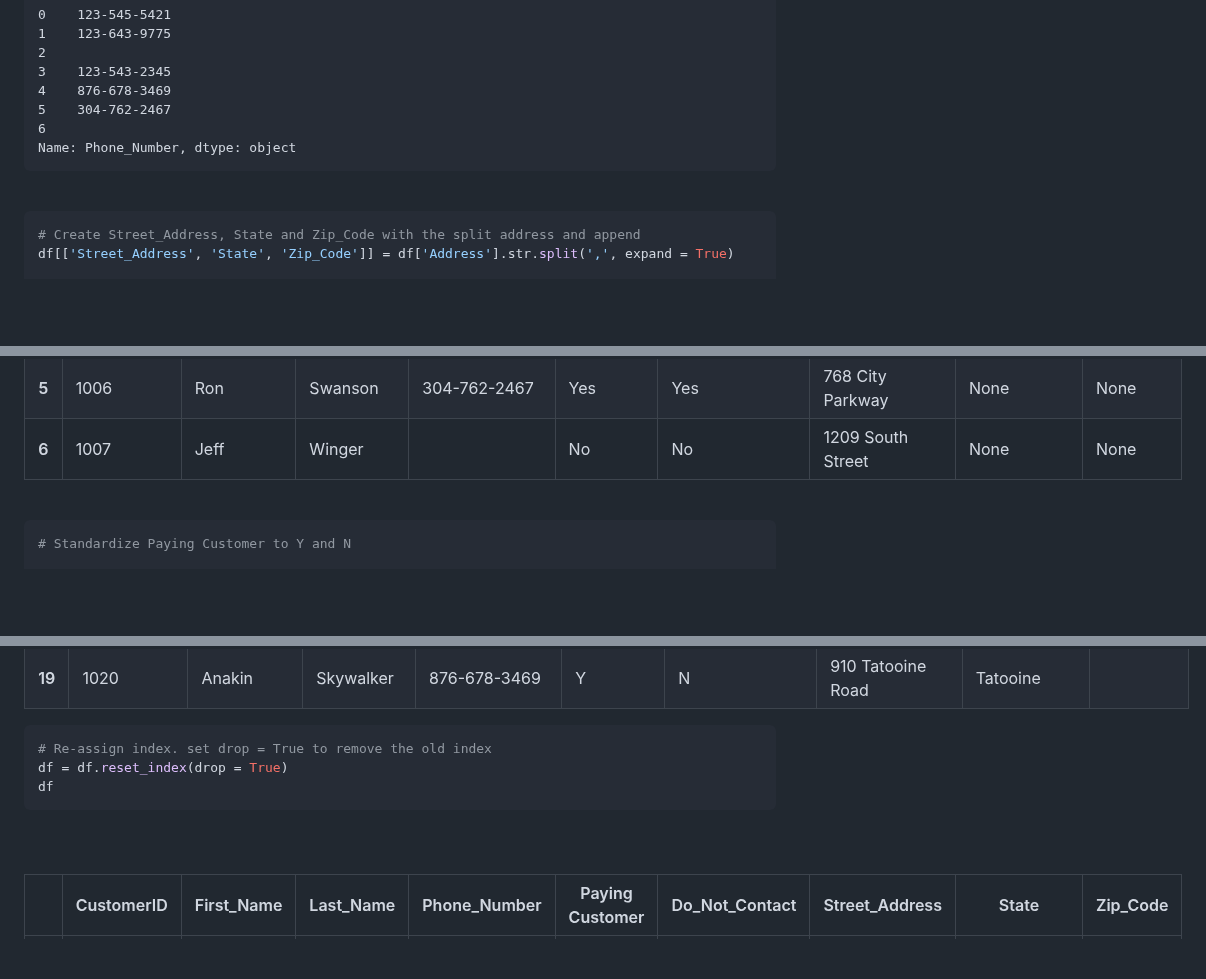
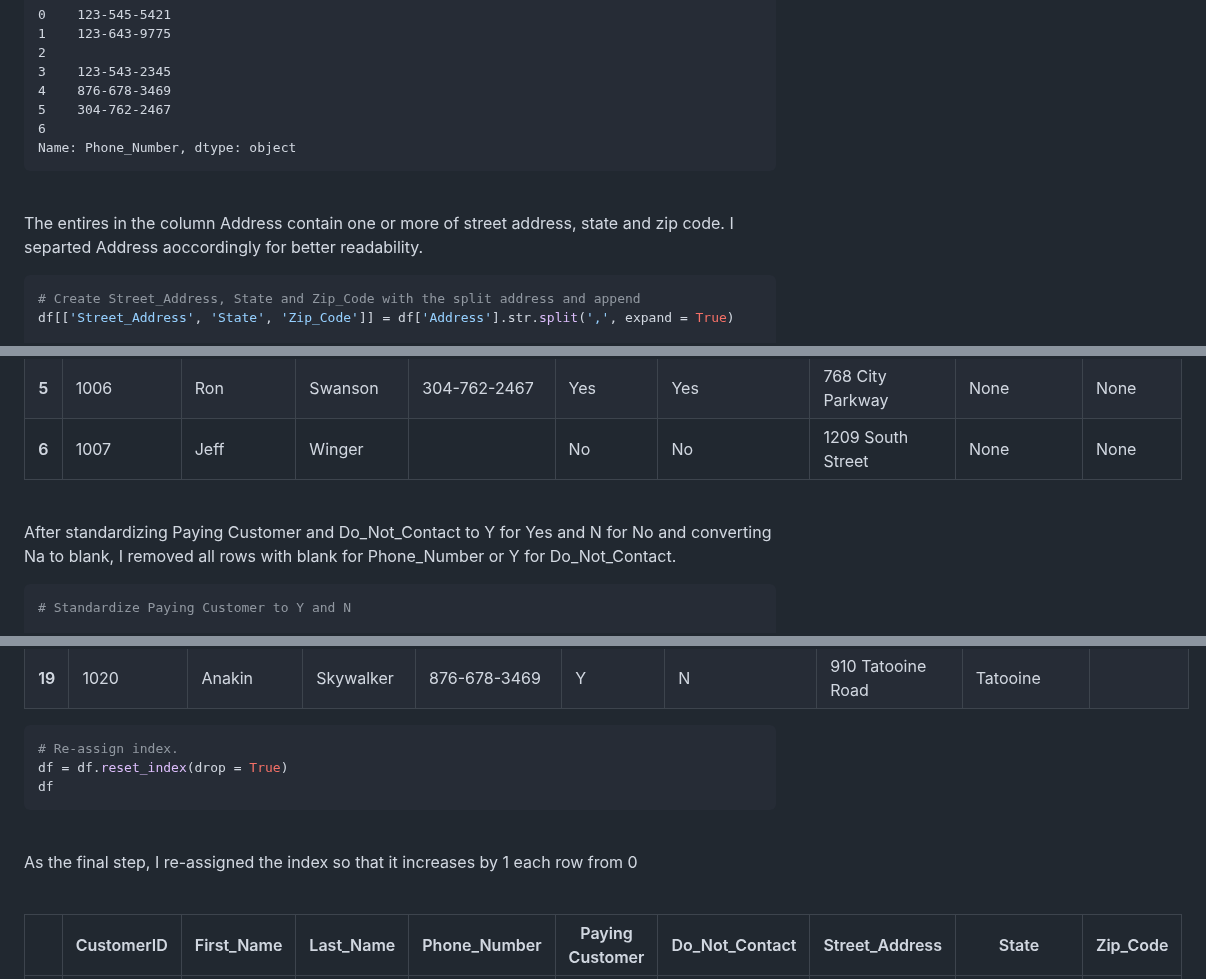
Before and after one commit to NahyeMoon/Tech_Layoff, a Markdown page: Customer Call List/Data Cleaning.md, 3 parts joined by grey strips. Rendered like a GitHub page; blank space fills up the shorter version.

````diff
--- a/Customer Call List/Data Cleaning.md
+++ b/Customer Call List/Data Cleaning.md
@@ -219,6 +219,8 @@ df.head(7)['Phone_Number']
 
 <br />
 
+The entires in the column Address contain one or more of street address, state and zip code. I separted Address aoccordingly for better readability.
+
 ```python
 # Create Street_Address, State and Zip_Code with the split address and append
 df[['Street_Address', 'State', 'Zip_Code']] = df['Address'].str.split(',', expand = True)
@@ -340,7 +342,8 @@ df.head(7)
 
 <br />
 
-
+After standardizing Paying Customer and Do_Not_Contact to Y for Yes and N for No and converting Na to blank,
+I removed all rows with blank for Phone_Number or Y for Do_Not_Contact.
 ```python
 # Standardize Paying Customer to Y and N
 
@@ -682,13 +686,14 @@ df
 
 
 ```python
-# Re-assign index. set drop = True to remove the old index
+# Re-assign index.
 df = df.reset_index(drop = True)
 df
 ```
 
 <br />
 
+As the final step, I re-assigned the index so that it increases by 1 each row from 0
 
 <div>
 <br />
````
Also changed, not shown: other parts of Customer Call List/Data Cleaning.md (+1 -0 lines).
